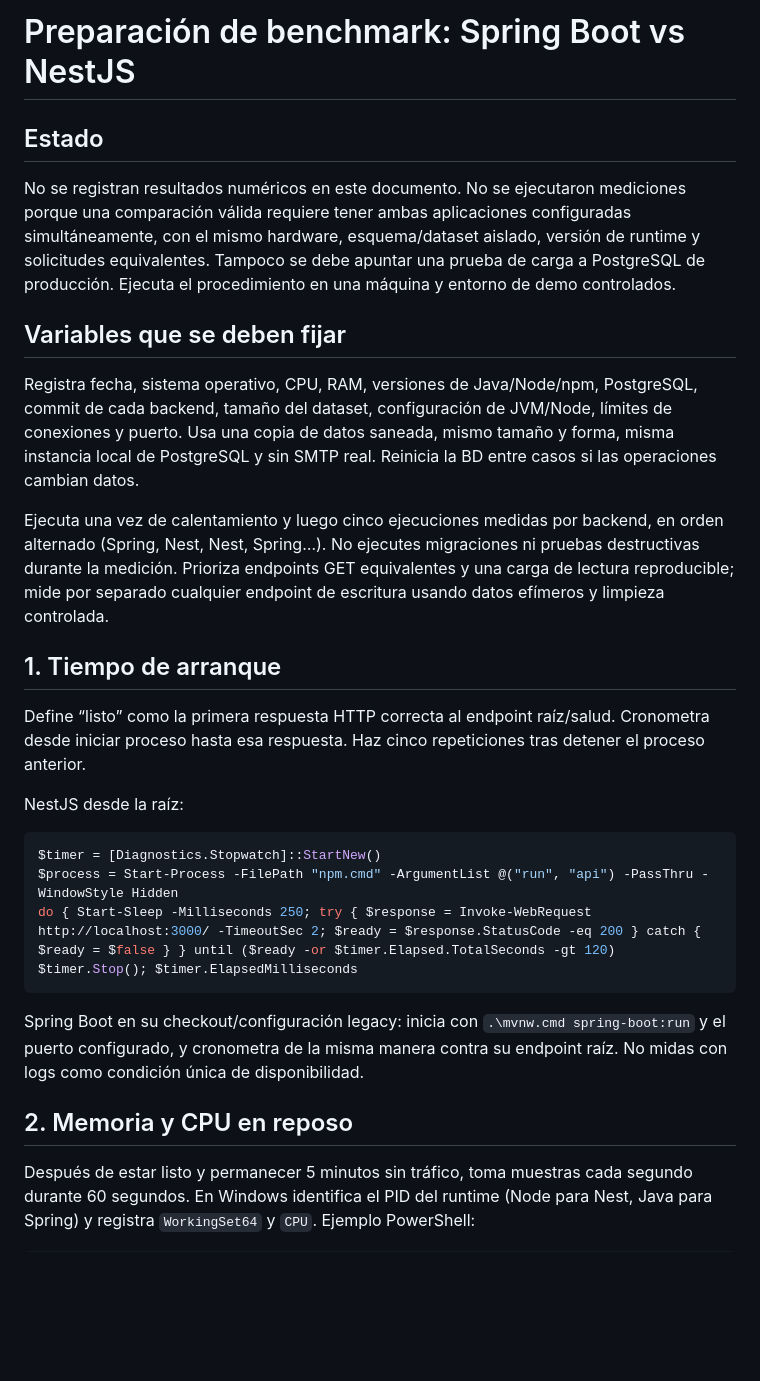
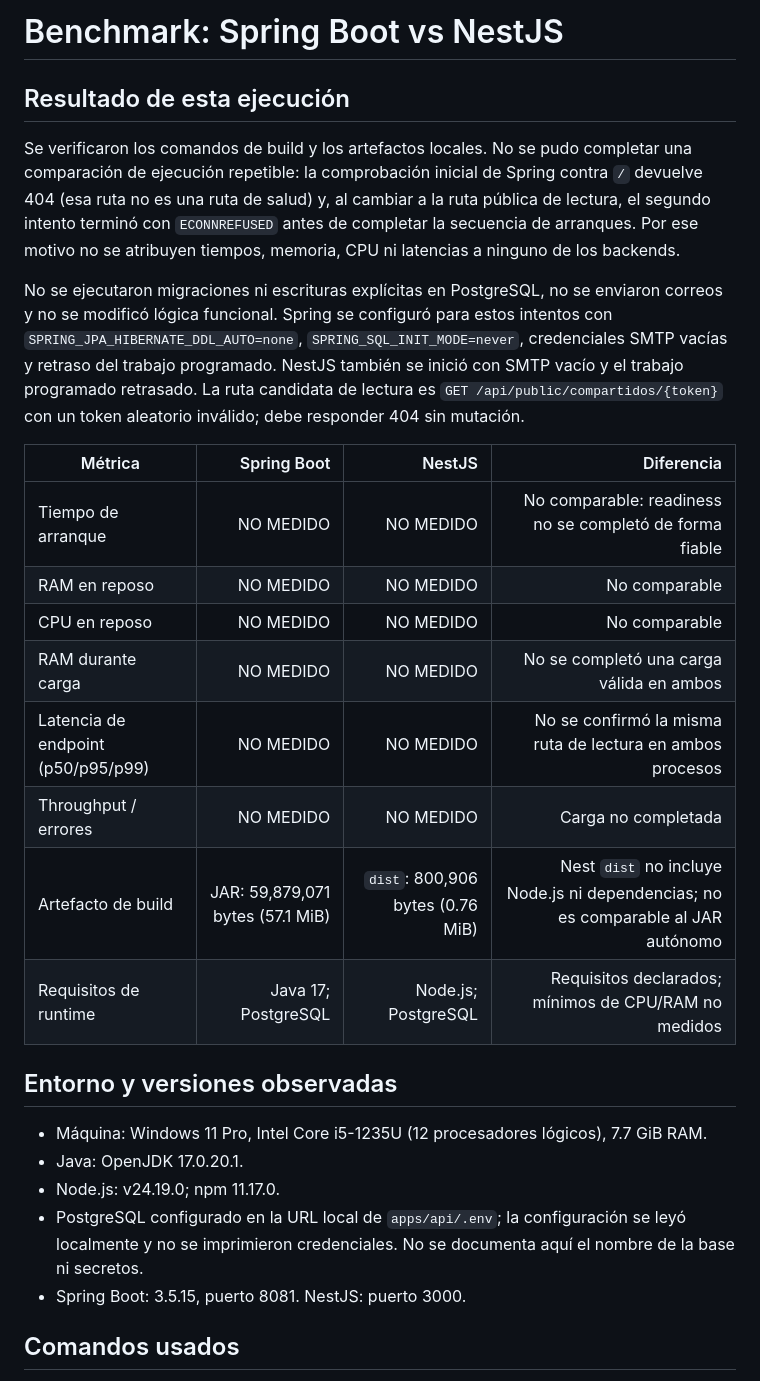
Before and after one commit to Jannym2603/gestionincidencias-, a Markdown page: BENCHMARK.md, the part around one of its changes. Drawn GitHub-style; blank space fills up the shorter version.

````diff
--- a/BENCHMARK.md
+++ b/BENCHMARK.md
@@ -1,31 +1,29 @@
-# Preparación de benchmark: Spring Boot vs NestJS
+# Benchmark: Spring Boot vs NestJS
 
-## Estado
+## Resultado de esta ejecución
 
-No se registran resultados numéricos en este documento. No se ejecutaron mediciones porque una comparación válida requiere tener ambas aplicaciones configuradas simultáneamente, con el mismo hardware, esquema/dataset aislado, versión de runtime y solicitudes equivalentes. Tampoco se debe apuntar una prueba de carga a PostgreSQL de producción. Ejecuta el procedimiento en una máquina y entorno de demo controlados.
+Se verificaron los comandos de build y los artefactos locales. No se pudo completar una comparación de ejecución repetible: la comprobación inicial de Spring contra `/` devuelve 404 (esa ruta no es una ruta de salud) y, al cambiar a la ruta pública de lectura, el segundo intento terminó con `ECONNREFUSED` antes de completar la secuencia de arranques. Por ese motivo no se atribuyen tiempos, memoria, CPU ni latencias a ninguno de los backends.
 
-## Variables que se deben fijar
+No se ejecutaron migraciones ni escrituras explícitas en PostgreSQL, no se enviaron correos y no se modificó lógica funcional. Spring se configuró para estos intentos con `SPRING_JPA_HIBERNATE_DDL_AUTO=none`, `SPRING_SQL_INIT_MODE=never`, credenciales SMTP vacías y retraso del trabajo programado. NestJS también se inició con SMTP vacío y el trabajo programado retrasado. La ruta candidata de lectura es `GET /api/public/compartidos/{token}` con un token aleatorio inválido; debe responder 404 sin mutación.
 
-Registra fecha, sistema operativo, CPU, RAM, versiones de Java/Node/npm, PostgreSQL, commit de cada backend, tamaño del dataset, configuración de JVM/Node, límites de conexiones y puerto. Usa una copia de datos saneada, mismo tamaño y forma, misma instancia local de PostgreSQL y sin SMTP real. Reinicia la BD entre casos si las operaciones cambian datos.
+| Métrica | Spring Boot | NestJS | Diferencia |
+|---|---:|---:|---:|
+| Tiempo de arranque | NO MEDIDO | NO MEDIDO | No comparable: readiness no se completó de forma fiable |
+| RAM en reposo | NO MEDIDO | NO MEDIDO | No comparable |
+| CPU en reposo | NO MEDIDO | NO MEDIDO | No comparable |
+| RAM durante carga | NO MEDIDO | NO MEDIDO | No se completó una carga válida en ambos |
+| Latencia de endpoint (p50/p95/p99) | NO MEDIDO | NO MEDIDO | No se confirmó la misma ruta de lectura en ambos procesos |
+| Throughput / errores | NO MEDIDO | NO MEDIDO | Carga no completada |
+| Artefacto de build | JAR: 59,879,071 bytes (57.1 MiB) | `dist`: 800,906 bytes (0.76 MiB) | Nest `dist` no incluye Node.js ni dependencias; no es comparable al JAR autónomo |
+| Requisitos de runtime | Java 17; PostgreSQL | Node.js; PostgreSQL | Requisitos declarados; mínimos de CPU/RAM no medidos |
 
-Ejecuta una vez de calentamiento y luego cinco ejecuciones medidas por backend, en orden alternado (Spring, Nest, Nest, Spring…). No ejecutes migraciones ni pruebas destructivas durante la medición. Prioriza endpoints GET equivalentes y una carga de lectura reproducible; mide por separado cualquier endpoint de escritura usando datos efímeros y limpieza controlada.
+## Entorno y versiones observadas
 
-## 1. Tiempo de arranque
+- Máquina: Windows 11 Pro, Intel Core i5-1235U (12 procesadores lógicos), 7.7 GiB RAM.
+- Java: OpenJDK 17.0.20.1.
+- Node.js: v24.19.0; npm 11.17.0.
+- PostgreSQL configurado en la URL local de `apps/api/.env`; la configuración se leyó localmente y no se imprimieron credenciales. No se documenta aquí el nombre de la base ni secretos.
+- Spring Boot: 3.5.15, puerto 8081. NestJS: puerto 3000.
 
-Define “listo” como la primera respuesta HTTP correcta al endpoint raíz/salud. Cronometra desde iniciar proceso hasta esa respuesta. Haz cinco repeticiones tras detener el proceso anterior.
+## Comandos usados
 
-NestJS desde la raíz:
-
-```powershell
-$timer = [Diagnostics.Stopwatch]::StartNew()
-$process = Start-Process -FilePath "npm.cmd" -ArgumentList @("run", "api") -PassThru -WindowStyle Hidden
-do { Start-Sleep -Milliseconds 250; try { $response = Invoke-WebRequest http://localhost:3000/ -TimeoutSec 2; $ready = $response.StatusCode -eq 200 } catch { $ready = $false } } until ($ready -or $timer.Elapsed.TotalSeconds -gt 120)
-$timer.Stop(); $timer.ElapsedMilliseconds
-```
-
-Spring Boot en su checkout/configuración legacy: inicia con `.\mvnw.cmd spring-boot:run` y el puerto configurado, y cronometra de la misma manera contra su endpoint raíz. No midas con logs como condición única de disponibilidad.
-
-## 2. Memoria y CPU en reposo
-
-Después de estar listo y permanecer 5 minutos sin tráfico, toma muestras cada segundo durante 60 segundos. En Windows identifica el PID del runtime (Node para Nest, Java para Spring) y registra `WorkingSet64` y `CPU`. Ejemplo PowerShell:
-
````
Also changed, not shown: other parts of BENCHMARK.md (+22 -41 lines).
